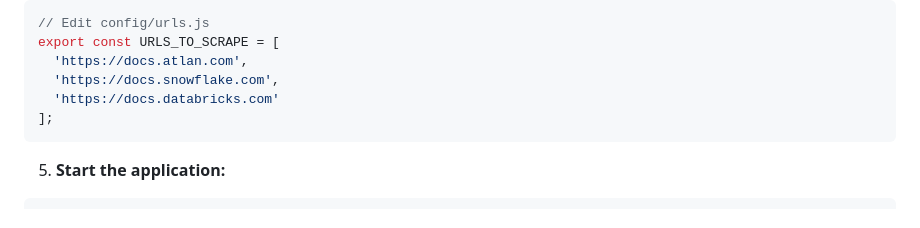
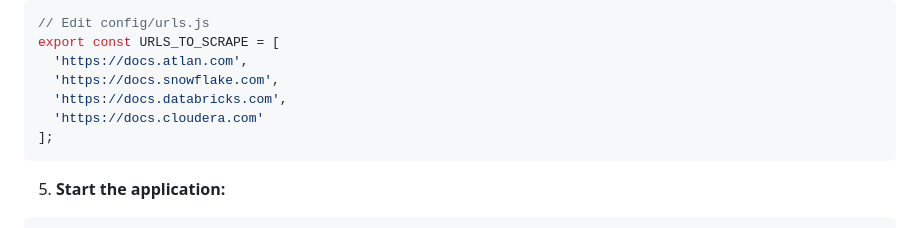
Before and after one commit to skurup/ai-chatbot-rag, a Markdown page: README.md, the part around the change. GitHub-like rendering.

````diff
--- a/README.md
+++ b/README.md
@@ -60,7 +60,8 @@ cp .env.example .env
 export const URLS_TO_SCRAPE = [
   'https://docs.atlan.com',
   'https://docs.snowflake.com',
-  'https://docs.databricks.com'
+  'https://docs.databricks.com',
+  'https://docs.cloudera.com'
 ];
 ```
 
````
